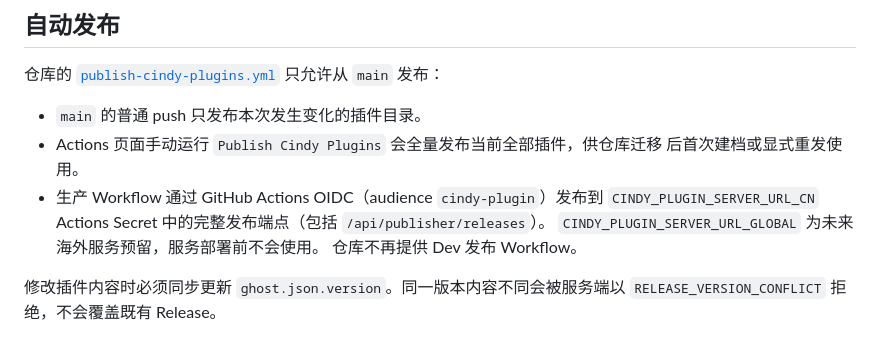
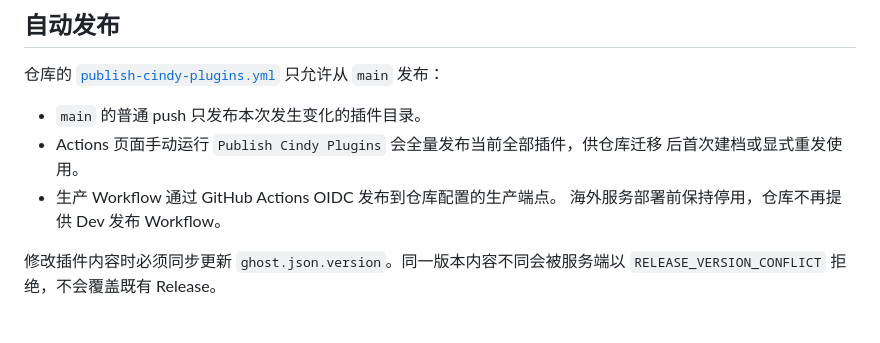
Before and after one commit to GaoWeiLiuXD/cindy-official-plugins, a Markdown page: README.zh-CN.md, the part around the change. GitHub-like rendering.

Commit message:
docs: avoid exposing publish secret details

```diff
--- a/README.zh-CN.md
+++ b/README.zh-CN.md
@@ -75,11 +75,8 @@ cindy-art/
 - `main` 的普通 push 只发布本次发生变化的插件目录。
 - Actions 页面手动运行 `Publish Cindy Plugins` 会全量发布当前全部插件，供仓库迁移
   后首次建档或显式重发使用。
-- 生产 Workflow 通过 GitHub Actions OIDC（audience `cindy-plugin`）发布到
-  `CINDY_PLUGIN_SERVER_URL_CN` Actions Secret 中的完整发布端点（包括
-  `/api/publisher/releases`）。
-  `CINDY_PLUGIN_SERVER_URL_GLOBAL` 为未来海外服务预留，服务部署前不会使用。
-  仓库不再提供 Dev 发布 Workflow。
+- 生产 Workflow 通过 GitHub Actions OIDC 发布到仓库配置的生产端点。
+  海外服务部署前保持停用，仓库不再提供 Dev 发布 Workflow。
 
 修改插件内容时必须同步更新 `ghost.json.version`。同一版本内容不同会被服务端以
 `RELEASE_VERSION_CONFLICT` 拒绝，不会覆盖既有 Release。
```
Also changed, not shown: README.md (+4 -6 lines).
